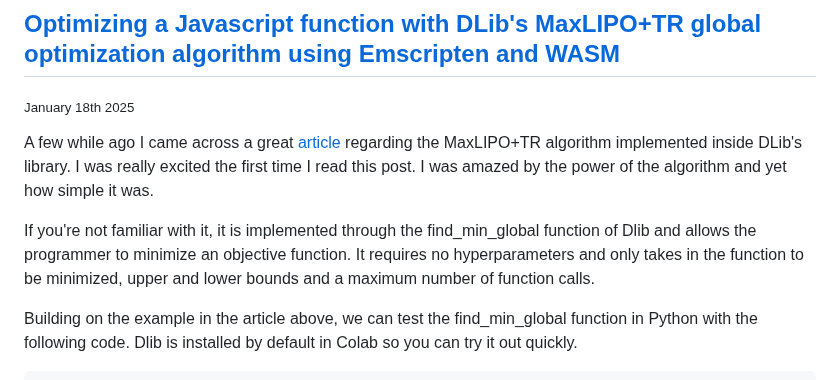
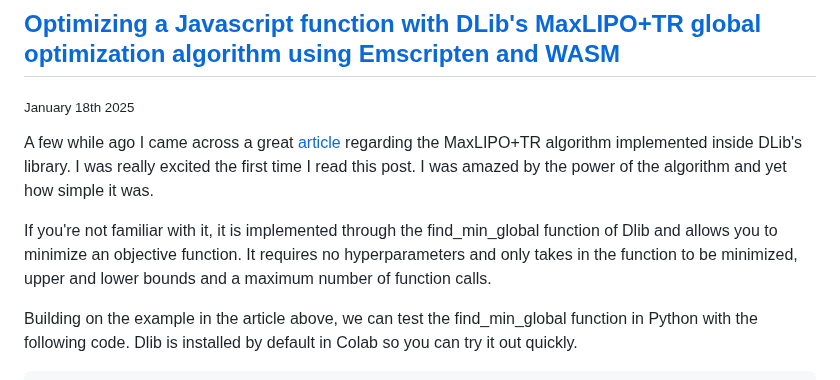
Before and after one commit to abgag70/blog, a Markdown page: articles/test.md, the part around the change. Rendered like a GitHub page.

```diff
--- a/articles/test.md
+++ b/articles/test.md
@@ -4,7 +4,7 @@
 
 A few while ago I came across a great [article](https://blog.dlib.net/2017/12/a-global-optimization-algorithm-worth.html) regarding the MaxLIPO+TR algorithm implemented inside DLib's library. I was really excited the first time I read this post. I was amazed by the power of the algorithm and yet how simple it was.
 
-If you're not familiar with it, it is implemented through the find_min_global function of Dlib and allows the programmer to minimize an objective function. It requires no hyperparameters and only takes in the function to be minimized, upper and lower bounds and a maximum number of function calls.
+If you're not familiar with it, it is implemented through the find_min_global function of Dlib and allows you to minimize an objective function. It requires no hyperparameters and only takes in the function to be minimized, upper and lower bounds and a maximum number of function calls.
 
 Building on the example in the article above, we can test the find_min_global function in Python with the following code. Dlib is installed by default in Colab so you can try it out quickly.
 
```
